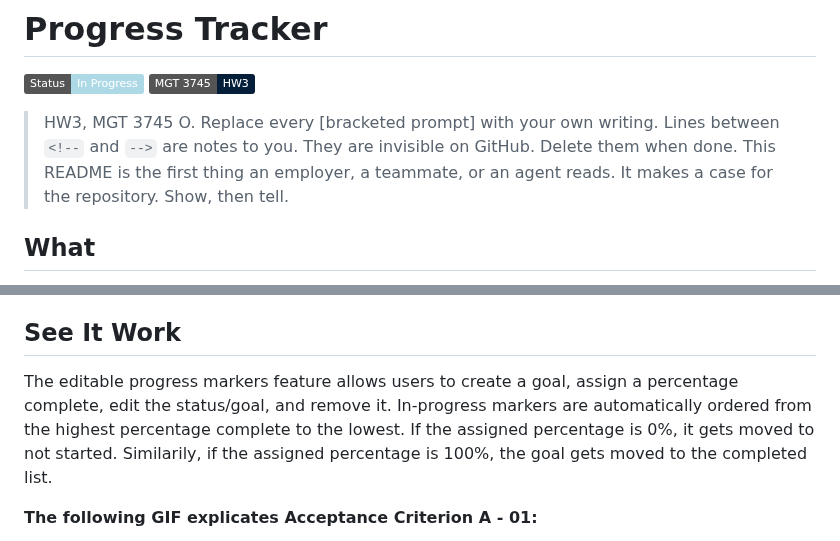
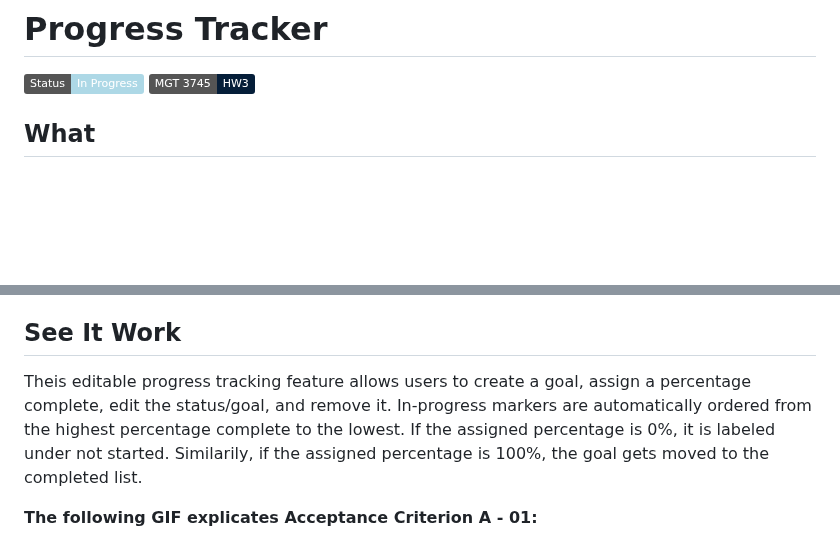
Before and after one commit to kylascott11/mgt3745-hw3, a Markdown page: README.md, 2 parts joined by grey strips. Rendered like a GitHub page; badges without logos; blank space fills up the shorter version.

Commit message:
Refactor README.md for clarity and remove placeholder comments

```diff
--- a/README.md
+++ b/README.md
@@ -4,17 +2,12 @@
 ![Status](https://img.shields.io/badge/Status-In%20Progress-lightblue)
 ![Module](https://img.shields.io/badge/MGT%203745-HW3-051E39)
-
-> HW3, MGT 3745 O. Replace every [bracketed prompt] with your own writing.
-> Lines between `<!--` and `-->` are notes to you. They are invisible on GitHub. Delete them when done.
-> This README is the first thing an employer, a teammate, or an agent reads. It makes
-> a case for the repository. Show, then tell.
 
 ## What
 This Progress Tracker is designed to help users determine whether they are doing enough to meet their own expectations and the expectations of their environment. For HW3, I implemented an editable progress-marker feature that allows users to create goals or expectations, assign a status and percentage complete, edit or remove them, and track their progress over time. In-progress markers are ordered by the user's own percentage of completion so users can see which expectations they have made the most progress toward. The larger problem and its framing are described in [PROJECT.md](context/PROJECT.md), and the detailed feature requirements are documented in [FEATURES.md](context/FEATURES.md).
 
 
 ## See It Work
-The editable progress markers feature allows users to create a goal, assign a percentage complete, edit the status/goal, and remove it. In-progress markers are automatically ordered from the highest percentage complete to the lowest. If the assigned percentage is 0%, it gets moved to not started. Similarily, if the assigned percentage is 100%, the goal gets moved to the completed list.
+Theis editable progress tracking feature allows users to create a goal, assign a percentage complete, edit the status/goal, and remove it. In-progress markers are automatically ordered from the highest percentage complete to the lowest. If the assigned percentage is 0%, it is labeled under not started. Similarily, if the assigned percentage is 100%, the goal gets moved to the completed list.
 
 **The following GIF explicates Acceptance Criterion A - 01:**
 
```
Also changed, not shown: other parts of README.md (+0 -4 lines).
